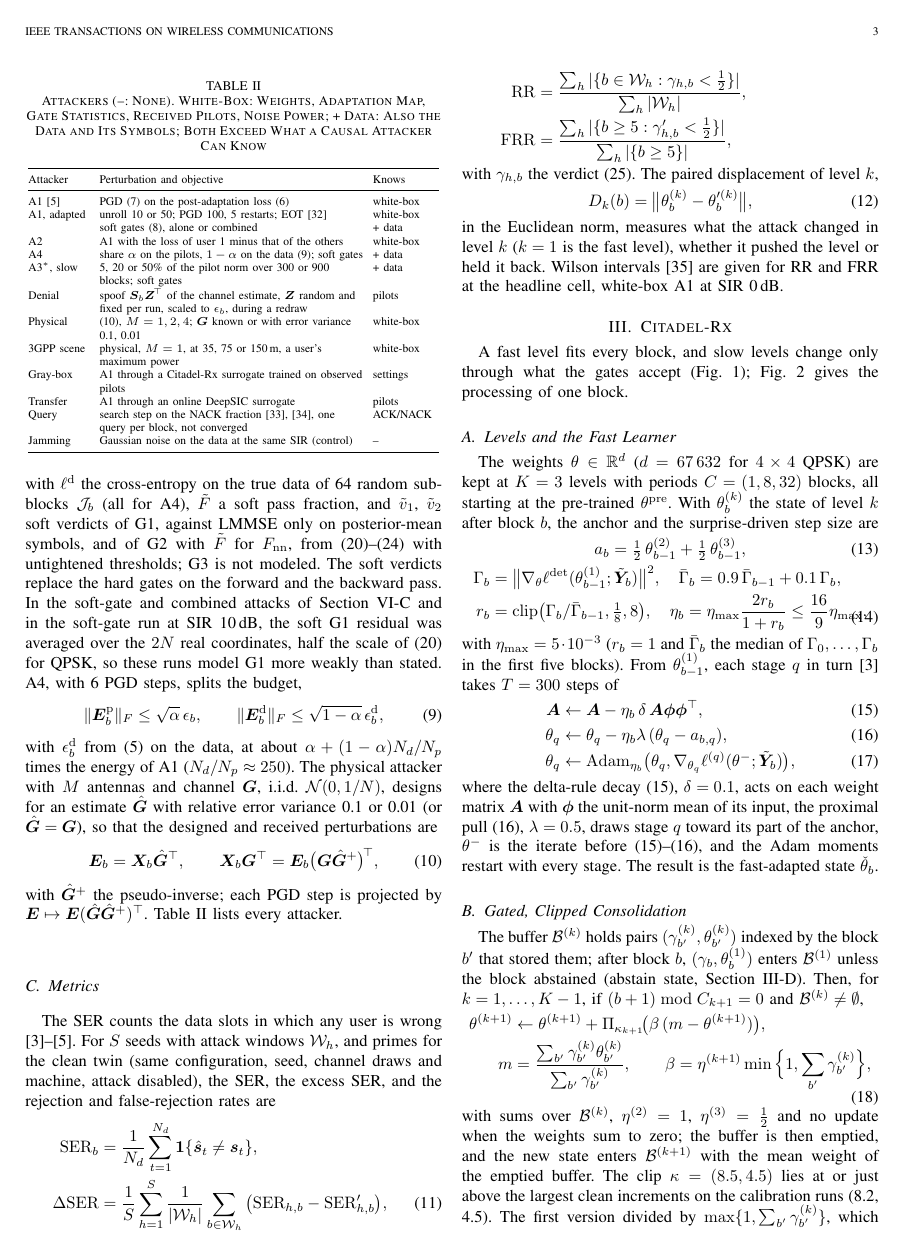
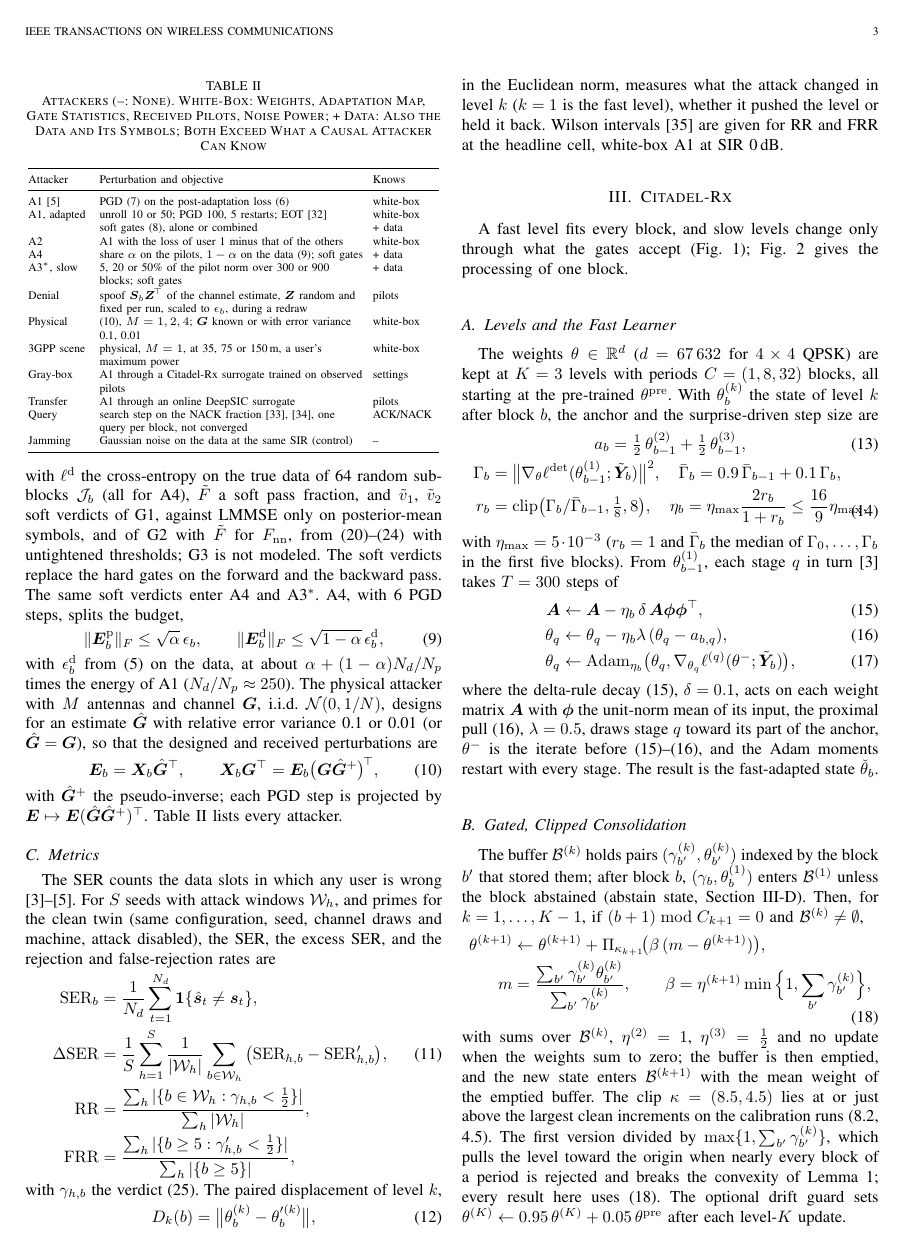
Before and after one commit to abraheemrashid99-sys/Citradel-Rx, a LaTeX paper (paper/main.tex): page 3 of 10. Compiled offline with pdfLaTeX.

Commit message:
Paper: drop the caveat about the half-scale soft G1 term (the affected attacks are re-run)
Co-Authored-By: Claude Opus 5.5 <noreply@anthropic.com>
Claude-Session: https://claude.ai/code/session_014LiDyft9H5r68QLPkpAAJF

```diff
--- a/paper/main.tex
+++ b/paper/main.tex
@@ -255,9 +255,7 @@ with $\ell^{\rm d}$ the cross-entropy on the true data of 64 random sub-blocks $
 A4), $\tilde F$ a soft pass fraction, and $\tilde v_1$, $\tilde v_2$ soft verdicts of G1, against LMMSE
 only on posterior-mean symbols, and of G2 with $\tilde F$ for $F_{\rm nn}$, from
 \eqref{eq:g1}--\eqref{eq:softstep} with untightened thresholds; G3 is not modeled. The soft verdicts replace
-the hard gates on the forward and the backward pass. In the soft-gate and combined attacks of
-Section~\ref{sec:adaptive} and in the soft-gate run at SIR 10\,dB, the soft G1 residual was averaged over
-the $2N$ real coordinates, half the scale of \eqref{eq:g1} for QPSK, so these runs model G1 more weakly than stated.
+the hard gates on the forward and the backward pass. The same soft verdicts enter A4 and A3$^\ast$.
 A4, with 6 PGD steps, splits the budget,
 \begin{equation}\label{eq:a4}
 \|\bm E^{\rm p}_b\|_F\le\sqrt{\alpha}\,\epsilon_b,\qquad \|\bm E^{\rm d}_b\|_F\le\sqrt{1-\alpha}\,\epsilon^{\rm d}_b,
```
Also changed, not shown: paper/main.tex (2 more changed lines).
